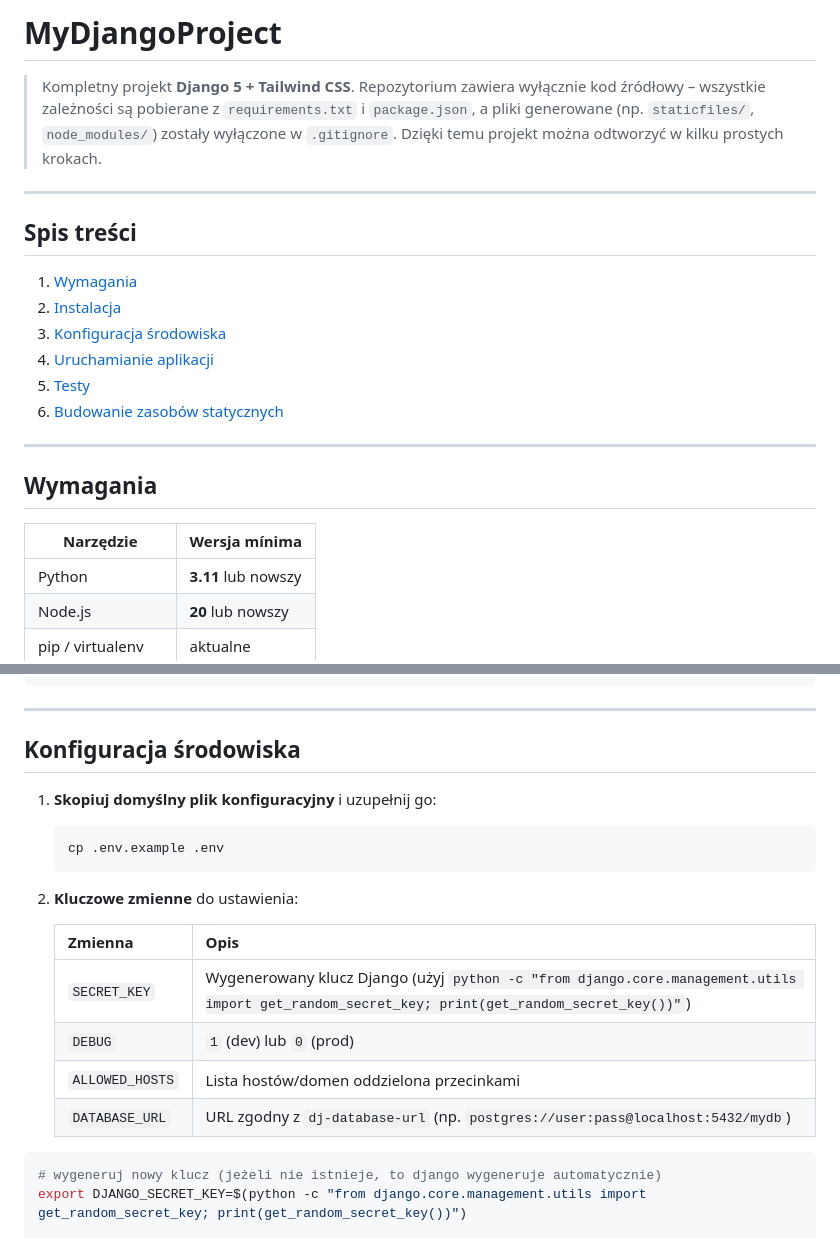
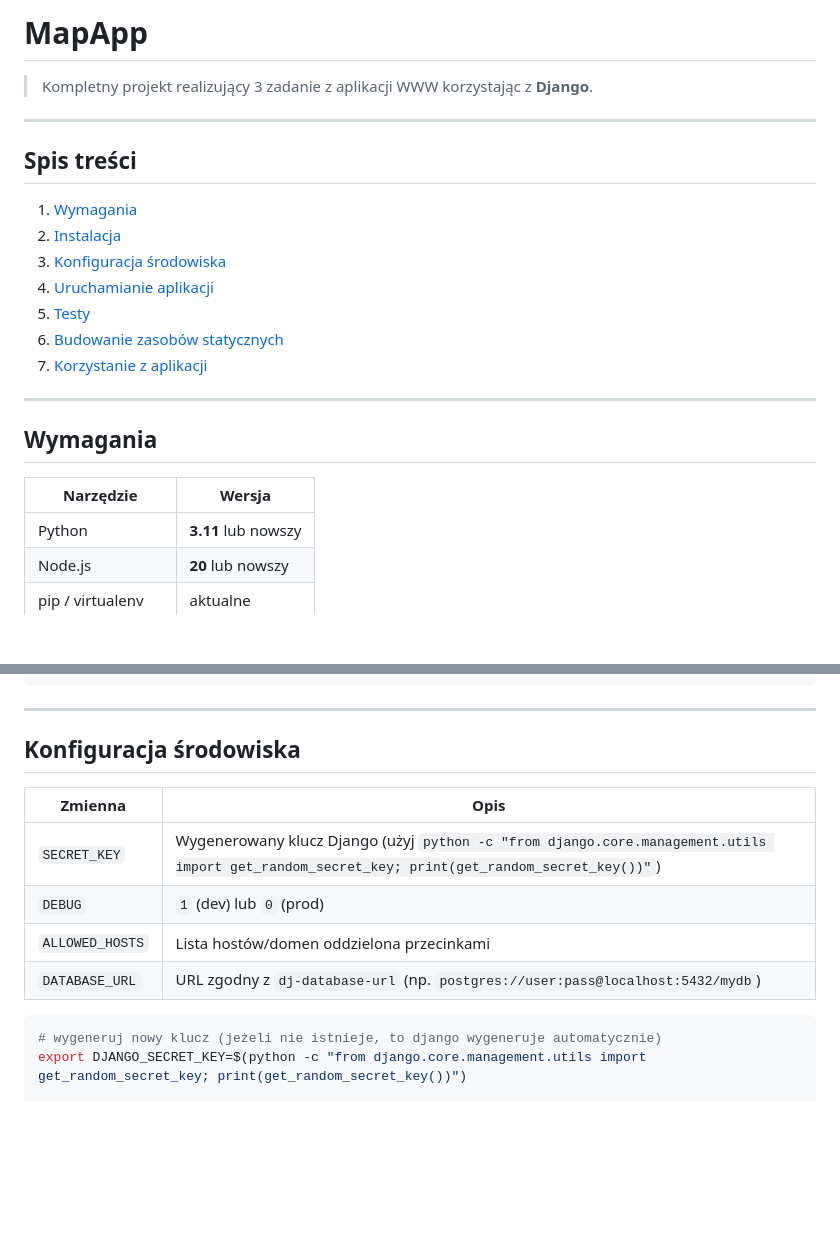
Before and after one commit to Miki5353/mapapp, a Markdown page: README.md, 2 parts joined by grey strips. GitHub-like rendering; blank space fills up the shorter version.

````diff
--- a/README.md
+++ b/README.md
@@ -1,6 +1,6 @@
-# MyDjangoProject
+# MapApp
 
-> Kompletny projekt **Django 5 + Tailwind CSS**. Repozytorium zawiera wyłącznie kod źródłowy – wszystkie zależności są pobierane z `requirements.txt` i `package.json`, a pliki generowane (np. `staticfiles/`, `node_modules/`) zostały wyłączone w `.gitignore`. Dzięki temu projekt można odtworzyć w kilku prostych krokach.
+> Kompletny projekt realizujący 3 zadanie z aplikacji WWW korzystając z **Django**.
 
 ---
 
@@ -12,12 +12,13 @@
 4. [Uruchamianie aplikacji](#uruchamianie-aplikacji)
 5. [Testy](#testy)
 6. [Budowanie zasobów statycznych](#budowanie-zasobów-statycznych)
+7. [Korzystanie z aplikacji](#korzystanie-zaplikacji-uiapi)
 
 ---
 
 ## Wymagania
 
-| Narzędzie         | Wersja mínima       |
+| Narzędzie         | Wersja              |
 | ----------------- | ------------------- |
 | Python            | **3.11** lub nowszy |
 | Node.js           | **20** lub nowszy   |
@@ -48,19 +49,13 @@ npm install
 
 ## Konfiguracja środowiska
 
-1. **Skopiuj domyślny plik konfiguracyjny** i uzupełnij go:
 
-   ```bash
-   cp .env.example .env
-   ```
-2. **Kluczowe zmienne** do ustawienia:
-
-   | Zmienna                   | Opis                                                                                                                                          |
-   | ------------------------- | --------------------------------------------------------------------------------------------------------------------------------------------- |
-   | `SECRET_KEY`              | Wygenerowany klucz Django (użyj `python -c "from django.core.management.utils import get_random_secret_key; print(get_random_secret_key())"`) |
-   | `DEBUG`                   | `1` (dev) lub `0` (prod)                                                                                                                      |
-   | `ALLOWED_HOSTS`           | Lista hostów/domen oddzielona przecinkami                                                                                                     |
-   | `DATABASE_URL`            | URL zgodny z `dj-database-url` (np. `postgres://user:pass@localhost:5432/mydb`)                                                               |
+| Zmienna                   | Opis                                                                                                                                          |
+| ------------------------- | --------------------------------------------------------------------------------------------------------------------------------------------- |
+| `SECRET_KEY`              | Wygenerowany klucz Django (użyj `python -c "from django.core.management.utils import get_random_secret_key; print(get_random_secret_key())"`) |
+| `DEBUG`                   | `1` (dev) lub `0` (prod)                                                                                                                      |
+| `ALLOWED_HOSTS`           | Lista hostów/domen oddzielona przecinkami                                                                                                     |
+| `DATABASE_URL`            | URL zgodny z `dj-database-url` (np. `postgres://user:pass@localhost:5432/mydb`)                                                               |
 
 ```bash
 # wygeneruj nowy klucz (jeżeli nie istnieje, to django wygeneruje automatycznie)
````
Also changed, not shown: other parts of README.md (+50 -0 lines).
